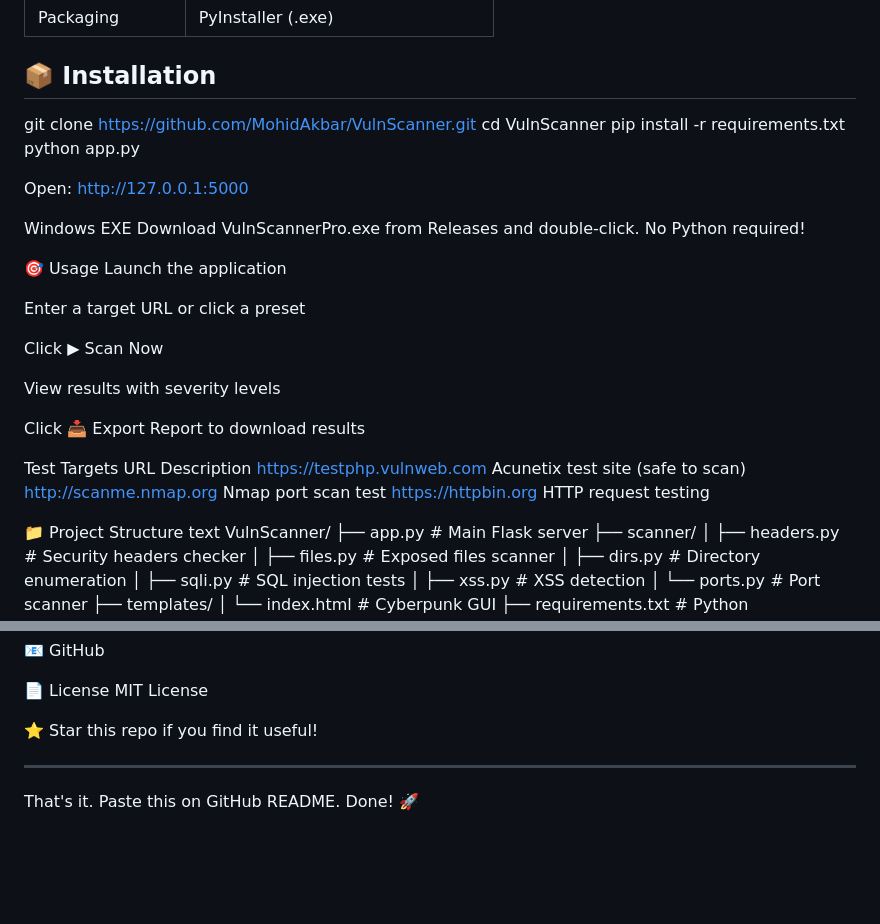
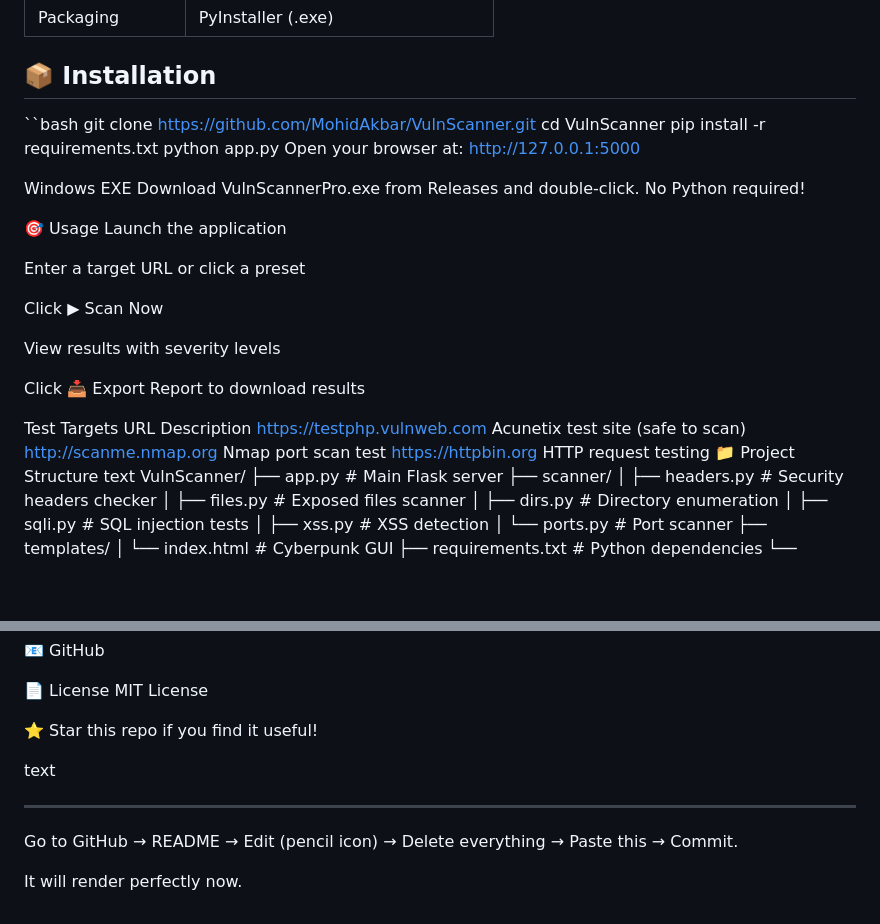
Before and after one commit to MohidAkbar/VulnScanner, a Markdown page: README.md, 2 parts joined by grey strips. Drawn GitHub-style; blank space fills up the shorter version.

```diff
--- a/README.md
+++ b/README.md
@@ -37,12 +39,12 @@ A professional web vulnerability scanner with a stunning cyberpunk GUI. Built fo
 
 ## 📦 Installation
 
+``bash
 git clone https://github.com/MohidAkbar/VulnScanner.git
 cd VulnScanner
 pip install -r requirements.txt
 python app.py
-
-Open: http://127.0.0.1:5000
+Open your browser at: http://127.0.0.1:5000
 
 Windows EXE
 Download VulnScannerPro.exe from Releases and double-click. No Python required!
@@ -63,7 +65,6 @@ URL	Description
 https://testphp.vulnweb.com	Acunetix test site (safe to scan)
 http://scanme.nmap.org	Nmap port scan test
 https://httpbin.org	HTTP request testing
-
 📁 Project Structure
 text
 VulnScanner/
@@ -96,7 +97,10 @@ MIT License
 
 ⭐ Star this repo if you find it useful!
 
+text
 
 ---
 
-That's it. Paste this on GitHub README. Done! 🚀
+Go to GitHub → README → Edit (pencil icon) → Delete everything → Paste this → Commit.
+
+It will render perfectly now.
```
Also changed, not shown: other parts of README.md (+2 -0 lines).
